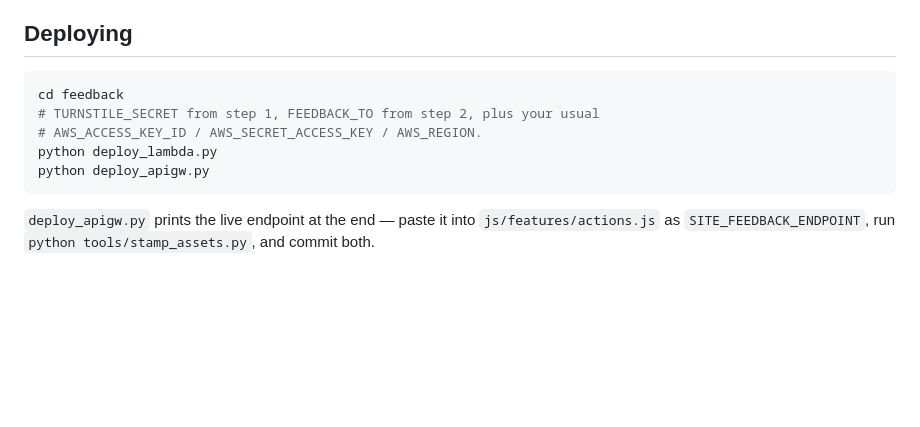
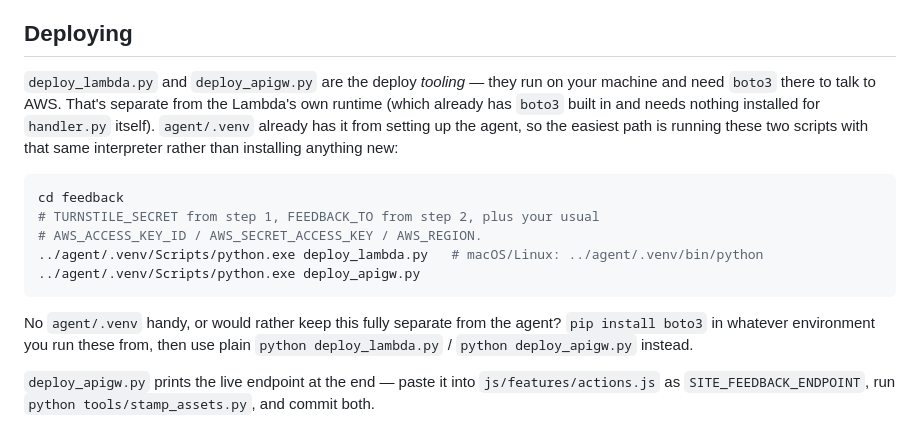
Before and after one commit to stanislavamv/drumul-spre-romana, a Markdown page: feedback/README.md, the part around the change. Drawn GitHub-style; blank space fills up the shorter version.

Commit message:
Document that the deploy scripts need boto3 installed locally

````diff
--- a/feedback/README.md
+++ b/feedback/README.md
@@ -58,13 +58,26 @@ no need to request production access.
 
 ## Deploying
 
+`deploy_lambda.py` and `deploy_apigw.py` are the deploy *tooling* — they
+run on your machine and need `boto3` there to talk to AWS. That's
+separate from the Lambda's own runtime (which already has `boto3` built
+in and needs nothing installed for `handler.py` itself). `agent/.venv`
+already has it from setting up the agent, so the easiest path is running
+these two scripts with that same interpreter rather than installing
+anything new:
+
 ```bash
 cd feedback
 # TURNSTILE_SECRET from step 1, FEEDBACK_TO from step 2, plus your usual
 # AWS_ACCESS_KEY_ID / AWS_SECRET_ACCESS_KEY / AWS_REGION.
-python deploy_lambda.py
-python deploy_apigw.py
+../agent/.venv/Scripts/python.exe deploy_lambda.py   # macOS/Linux: ../agent/.venv/bin/python
+../agent/.venv/Scripts/python.exe deploy_apigw.py
 ```
+
+No `agent/.venv` handy, or would rather keep this fully separate from
+the agent? `pip install boto3` in whatever environment you run these
+from, then use plain `python deploy_lambda.py` / `python deploy_apigw.py`
+instead.
 
 `deploy_apigw.py` prints the live endpoint at the end — paste it into
 `js/features/actions.js` as `SITE_FEEDBACK_ENDPOINT`, run
````
